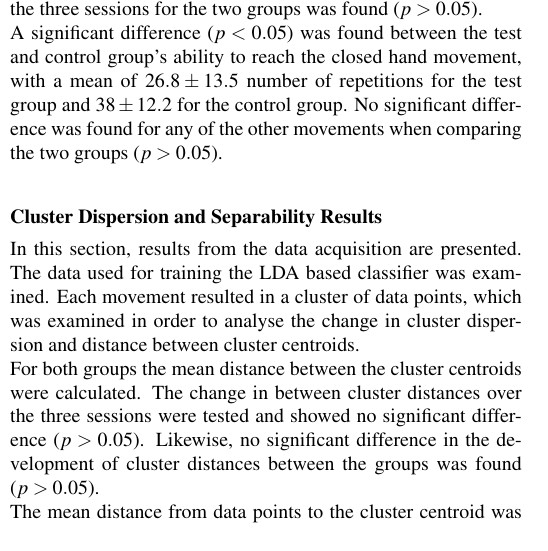
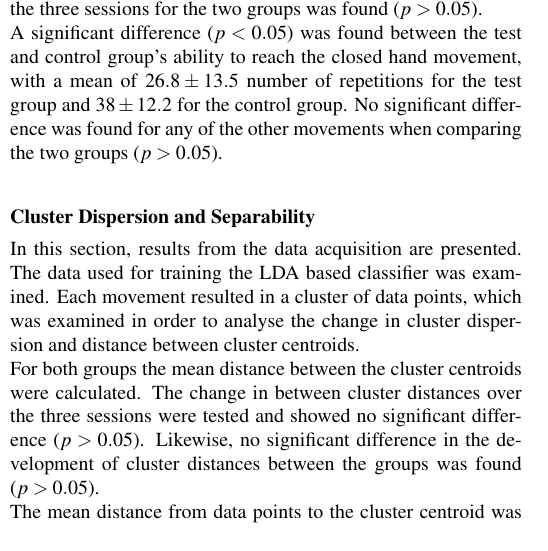
Before and after one commit to oliverDam/8semester-projekt, a LaTeX thesis (main_Paper_Final.tex, which reads contents/zxPaper/ResultsPaper.tex): part of one column of page 9 of 13, cut so that both start at the same text. Compiled offline with pdfLaTeX.

Commit message:
💩💩💩

```diff
--- a/contents/zxPaper/ResultsPaper.tex
+++ b/contents/zxPaper/ResultsPaper.tex
@@ -72,7 +72,7 @@ No difference was found, when comparing the two groups' ability to reach differe
 Comparing the ability to perform different movements during the training showed a significant improvement for the test group in ulnar deviation ($p < 0.05$, session 1 $ = 11.38 \pm 4.27$, session 3 $= 16.13 \pm 2.95$) and open hand ($p < 0.05$, session 1 $ = 11.25 \pm 3.85$, session 3 $ = 17.88 \pm 2.46$). A significant decrease in performance was found for the control group's ability to perform flexion ($p < 0.05$, session 2 $ = 16.63 \pm 2.77$, session 3 $ = 11.00 \pm 3.16$). Otherwise, no significant difference between the three sessions for the two groups was found ($p > 0.05$).\\ %, with the Tukey-Kramer correction resulting in $p > 0.05$ between all sessions for both the test and control group, meaning there was no development in ability to reach specific positions.
 A significant difference ($p < 0.05$) was found between the test and control group's ability to reach the closed hand movement, with a mean of $26.8 \pm13.5$ number of repetitions for the test group and $38 \pm12.2$ for the control group. No significant difference was found for any of the other movements when comparing the two groups ($p > 0.05$).
 
-\subsubsection*{Cluster Dispersion and Separability Results}
+\subsubsection*{Cluster Dispersion and Separability}
 In this section, results from the data acquisition are presented. The data used for training the LDA based classifier was examined. Each movement resulted in a cluster of data points, which was examined in order to analyse the change in cluster dispersion and distance between cluster centroids. \\
 For both groups the mean distance between the cluster centroids were calculated. The change in between cluster distances over the three sessions were tested and showed no significant difference ($p > 0.05$). Likewise, no significant difference in the development of cluster distances between the groups was found ($p > 0.05$).\\
 The mean distance from data points to the cluster centroid was calculated. This showed no significant difference for the test group ($p > 0.05$), but a significant difference was found for the control group ($p < 0.05$). The Tukey-Kramer correction showed the significant difference was between session one and three ($p < 0.05$), where the mean for session one was $502.02 \pm 274.88$ arb. unit, and session three was $323.43 \pm 171.13$ arb. unit. The comparison between groups showed that the control group achieved a significant improvement in cluster dispersion compared to the test group in session three ($p < 0.05$), where the test group had a mean cluster dispersion of $584.34 \pm 250.02$ arb. unit, while the control group had $323.43 \pm 171.13$ arb. unit.
```
